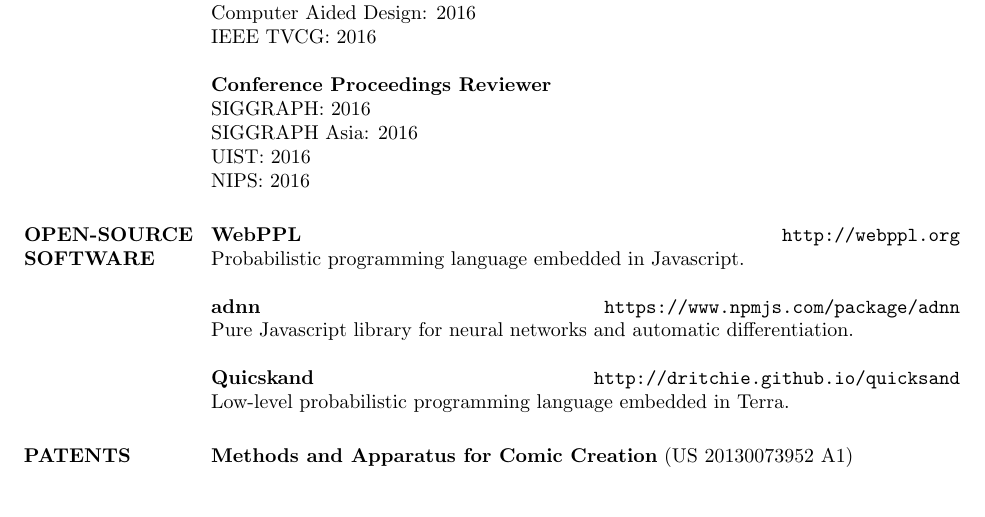
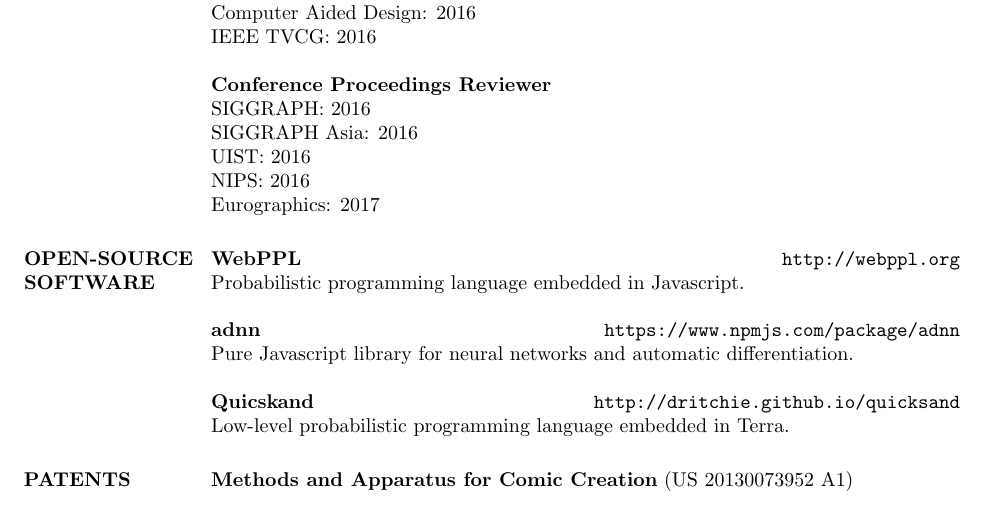
Before and after one commit to dritchie/cv, a LaTeX CV (cv.tex): part of page 3 of 3, cut so that both start at the same text. Compiled offline with pdfLaTeX.

Commit message:
Add EG reviewer.

```diff
--- a/cv.tex
+++ b/cv.tex
@@ -302,7 +302,8 @@
 SIGGRAPH: 2016\\
 SIGGRAPH Asia: 2016\\
 UIST: 2016\\
-NIPS: 2016
+NIPS: 2016\\
+Eurographics: 2017
 
 % -----------------------------------------------------------
 
```
